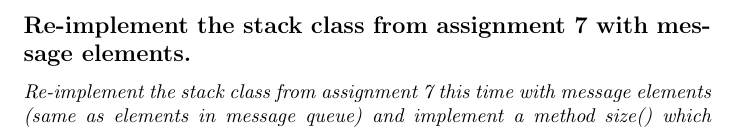
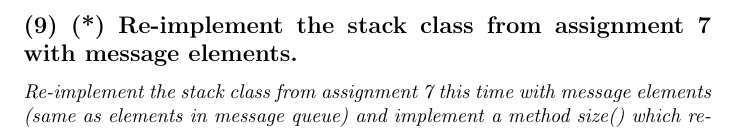
Before and after one commit to EliasVahlberg/AOOP_Assignment_1_REP, a LaTeX document (section9.tex): part of the page, cut so that both start at the same text. Compiled offline with pdfLaTeX.

Commit message:
is good now ok

```diff
--- a/section9.tex
+++ b/section9.tex
@@ -1,14 +1,8 @@
 \documentclass[main.tex]{subfiles}
 \begin{document}
-\subsection*{Re-implement the stack class from assignment 7 with message elements.}
+\subsection*{(9) (*) Re-implement the stack class from assignment 7 with message elements.}
 \textit{Re-implement the stack class from assignment 7 this time with message elements (same as
 elements in message queue) and implement a method size() which returns the number of the
-<<<<<<< HEAD
-messages in the stack.}
-IntStack.java \ref{lst:IntStack}
-
-
-=======
 messages in the stack.}\\
 \indent \textbf{\textcolor{blue}{Solution:}} \\
 MessageStack.java : \ref{lst:MessageStack} \\
```
Also changed, not shown: section9.tex (1 more changed lines).
